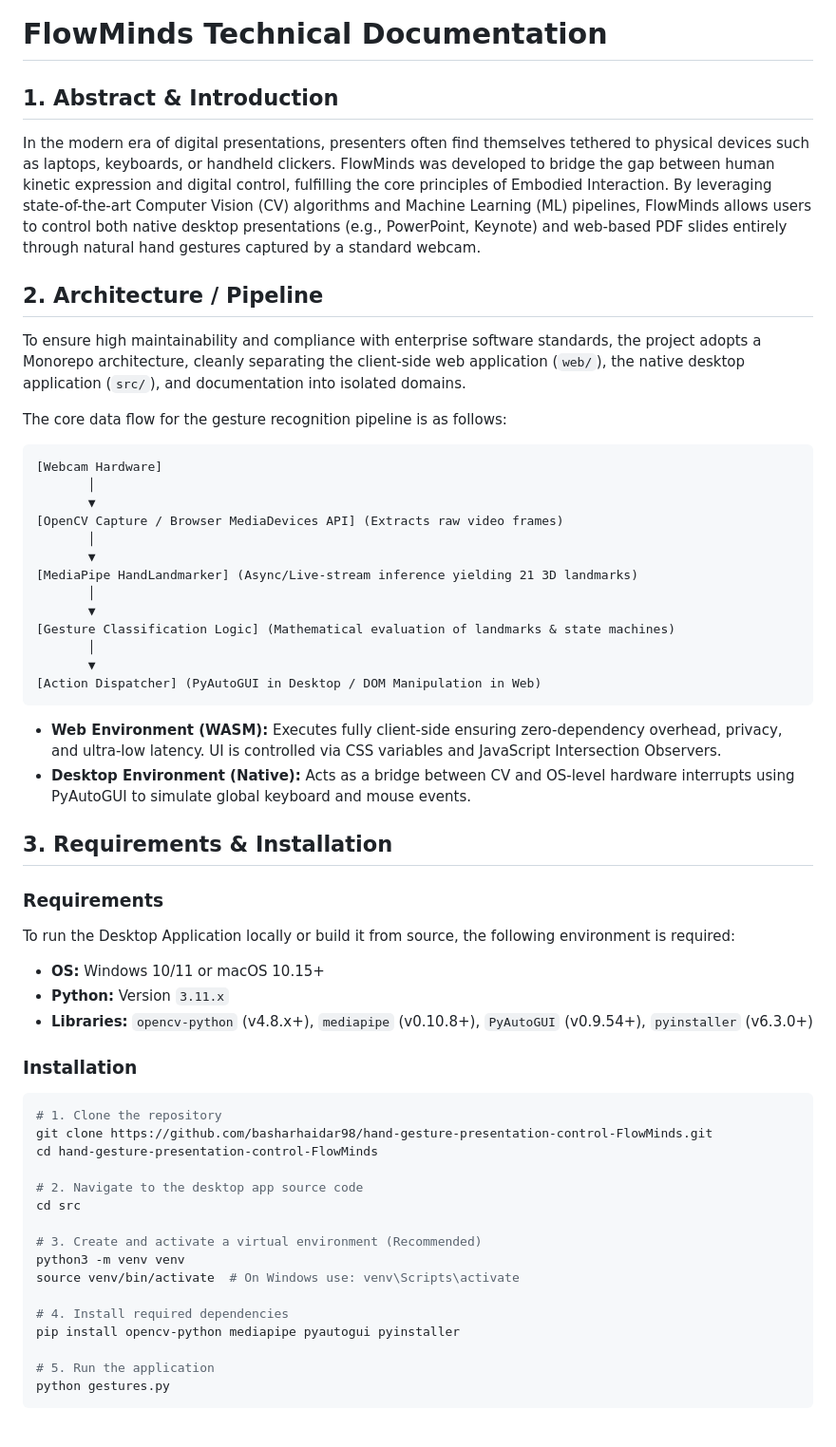
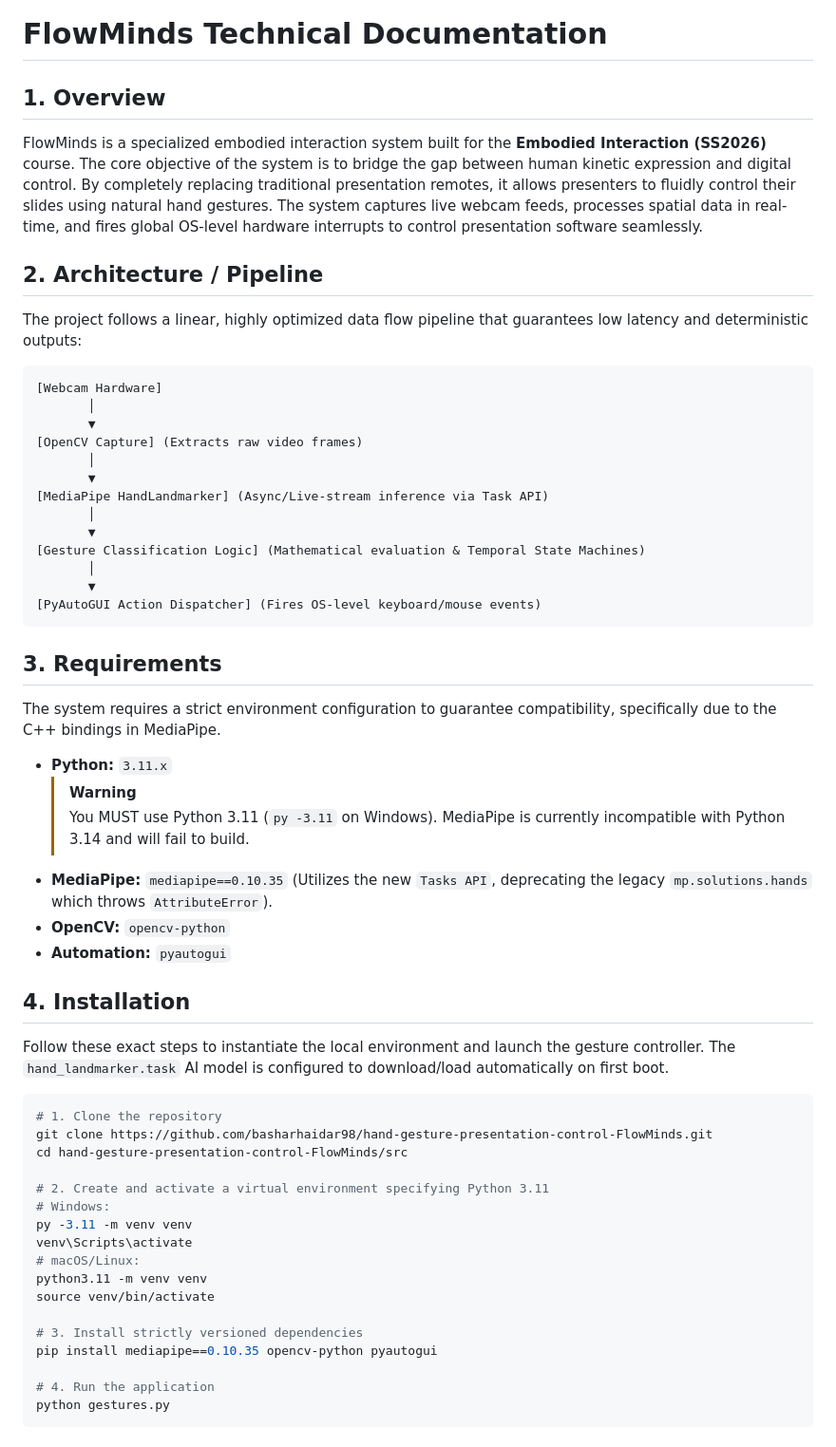
Before and after one commit to basharhaidar98/hand-gesture-presentation-control-FlowMinds, a Markdown page: docs/FlowMinds_Documentation.md, the part around one of its changes. Shown at 95% size. GitHub-like rendering.

Commit message:
docs: rewrite markdown documentation based on exact requested structure and technical facts

````diff
--- a/docs/FlowMinds_Documentation.md
+++ b/docs/FlowMinds_Documentation.md
@@ -1,56 +1,57 @@
 # FlowMinds Technical Documentation
 
-## 1. Abstract & Introduction
-In the modern era of digital presentations, presenters often find themselves tethered to physical devices such as laptops, keyboards, or handheld clickers. FlowMinds was developed to bridge the gap between human kinetic expression and digital control, fulfilling the core principles of Embodied Interaction. By leveraging state-of-the-art Computer Vision (CV) algorithms and Machine Learning (ML) pipelines, FlowMinds allows users to control both native desktop presentations (e.g., PowerPoint, Keynote) and web-based PDF slides entirely through natural hand gestures captured by a standard webcam.
+## 1. Overview
+FlowMinds is a specialized embodied interaction system built for the **Embodied Interaction (SS2026)** course. The core objective of the system is to bridge the gap between human kinetic expression and digital control. By completely replacing traditional presentation remotes, it allows presenters to fluidly control their slides using natural hand gestures. The system captures live webcam feeds, processes spatial data in real-time, and fires global OS-level hardware interrupts to control presentation software seamlessly.
 
 ## 2. Architecture / Pipeline
-To ensure high maintainability and compliance with enterprise software standards, the project adopts a Monorepo architecture, cleanly separating the client-side web application (`web/`), the native desktop application (`src/`), and documentation into isolated domains.
+The project follows a linear, highly optimized data flow pipeline that guarantees low latency and deterministic outputs:
 
-The core data flow for the gesture recognition pipeline is as follows:
 ```text
 [Webcam Hardware]
        │
        ▼
-[OpenCV Capture / Browser MediaDevices API] (Extracts raw video frames)
+[OpenCV Capture] (Extracts raw video frames)
        │
        ▼
-[MediaPipe HandLandmarker] (Async/Live-stream inference yielding 21 3D landmarks)
+[MediaPipe HandLandmarker] (Async/Live-stream inference via Task API)
        │
        ▼
-[Gesture Classification Logic] (Mathematical evaluation of landmarks & state machines)
+[Gesture Classification Logic] (Mathematical evaluation & Temporal State Machines)
        │
        ▼
-[Action Dispatcher] (PyAutoGUI in Desktop / DOM Manipulation in Web)
+[PyAutoGUI Action Dispatcher] (Fires OS-level keyboard/mouse events)
 ```
 
-- **Web Environment (WASM):** Executes fully client-side ensuring zero-dependency overhead, privacy, and ultra-low latency. UI is controlled via CSS variables and JavaScript Intersection Observers.
-- **Desktop Environment (Native):** Acts as a bridge between CV and OS-level hardware interrupts using PyAutoGUI to simulate global keyboard and mouse events.
+## 3. Requirements
+The system requires a strict environment configuration to guarantee compatibility, specifically due to the C++ bindings in MediaPipe.
 
-## 3. Requirements & Installation
+- **Python:** `3.11.x`
+  > [!WARNING]
+  > You MUST use Python 3.11 (`py -3.11` on Windows). MediaPipe is currently incompatible with Python 3.14 and will fail to build.
+- **MediaPipe:** `mediapipe==0.10.35` (Utilizes the new `Tasks API`, deprecating the legacy `mp.solutions.hands` which throws `AttributeError`).
+- **OpenCV:** `opencv-python`
+- **Automation:** `pyautogui`
 
-### Requirements
-To run the Desktop Application locally or build it from source, the following environment is required:
-- **OS:** Windows 10/11 or macOS 10.15+
-- **Python:** Version `3.11.x`
-- **Libraries:** `opencv-python` (v4.8.x+), `mediapipe` (v0.10.8+), `PyAutoGUI` (v0.9.54+), `pyinstaller` (v6.3.0+)
+## 4. Installation
+Follow these exact steps to instantiate the local environment and launch the gesture controller. The `hand_landmarker.task` AI model is configured to download/load automatically on first boot.
 
-### Installation
 ```bash
 # 1. Clone the repository
 git clone https://github.com/basharhaidar98/hand-gesture-presentation-control-FlowMinds.git
-cd hand-gesture-presentation-control-FlowMinds
+cd hand-gesture-presentation-control-FlowMinds/src
 
-# 2. Navigate to the desktop app source code
-cd src
+# 2. Create and activate a virtual environment specifying Python 3.11
+# Windows:
+py -3.11 -m venv venv
+venv\Scripts\activate
+# macOS/Linux:
+python3.11 -m venv venv
+source venv/bin/activate
 
-# 3. Create and activate a virtual environment (Recommended)
-python3 -m venv venv
-source venv/bin/activate  # On Windows use: venv\Scripts\activate
+# 3. Install strictly versioned dependencies
+pip install mediapipe==0.10.35 opencv-python pyautogui
 
-# 4. Install required dependencies
-pip install opencv-python mediapipe pyautogui pyinstaller
-
-# 5. Run the application
+# 4. Run the application
 python gestures.py
 ```
 
````
Also changed, not shown: other parts of docs/FlowMinds_Documentation.md (+25 -52 lines).
